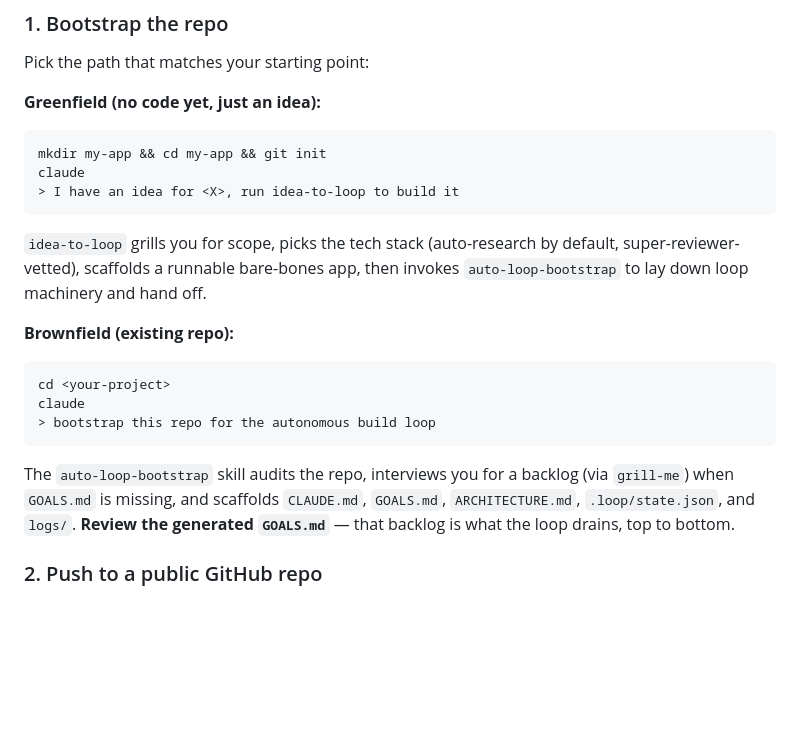
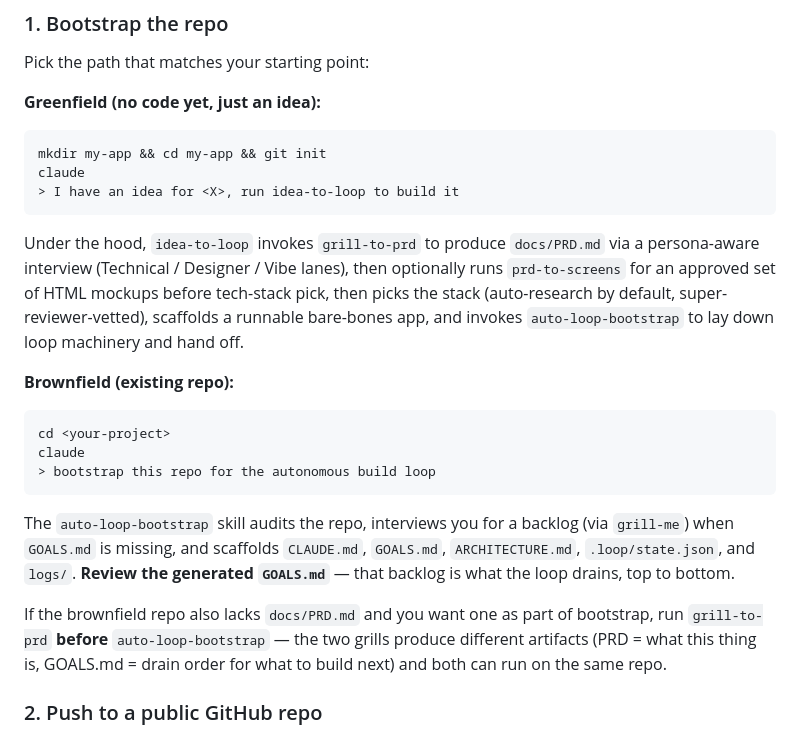
Before and after one commit to radroid/claude-skills, a Markdown page: README.md, the part around one of its changes. Drawn GitHub-style; blank space fills up the shorter version.

````diff
--- a/README.md
+++ b/README.md
@@ -98,7 +117,7 @@ claude
 > I have an idea for <X>, run idea-to-loop to build it
 ```
 
-`idea-to-loop` grills you for scope, picks the tech stack (auto-research by default, super-reviewer-vetted), scaffolds a runnable bare-bones app, then invokes `auto-loop-bootstrap` to lay down loop machinery and hand off.
+Under the hood, `idea-to-loop` invokes `grill-to-prd` to produce `docs/PRD.md` via a persona-aware interview (Technical / Designer / Vibe lanes), then optionally runs `prd-to-screens` for an approved set of HTML mockups before tech-stack pick, then picks the stack (auto-research by default, super-reviewer-vetted), scaffolds a runnable bare-bones app, and invokes `auto-loop-bootstrap` to lay down loop machinery and hand off.
 
 **Brownfield (existing repo):**
 
@@ -112,6 +131,11 @@ The `auto-loop-bootstrap` skill audits the repo, interviews you for a backlog (v
 `grill-me`) when `GOALS.md` is missing, and scaffolds `CLAUDE.md`, `GOALS.md`,
 `ARCHITECTURE.md`, `.loop/state.json`, and `logs/`. **Review the generated `GOALS.md`** —
 that backlog is what the loop drains, top to bottom.
+
+If the brownfield repo also lacks `docs/PRD.md` and you want one as part of bootstrap,
+run `grill-to-prd` **before** `auto-loop-bootstrap` — the two grills produce different
+artifacts (PRD = what this thing is, GOALS.md = drain order for what to build next) and
+both can run on the same repo.
 
 ### 2. Push to a public GitHub repo
 
````
Also changed, not shown: other parts of README.md (+48 -30 lines).
